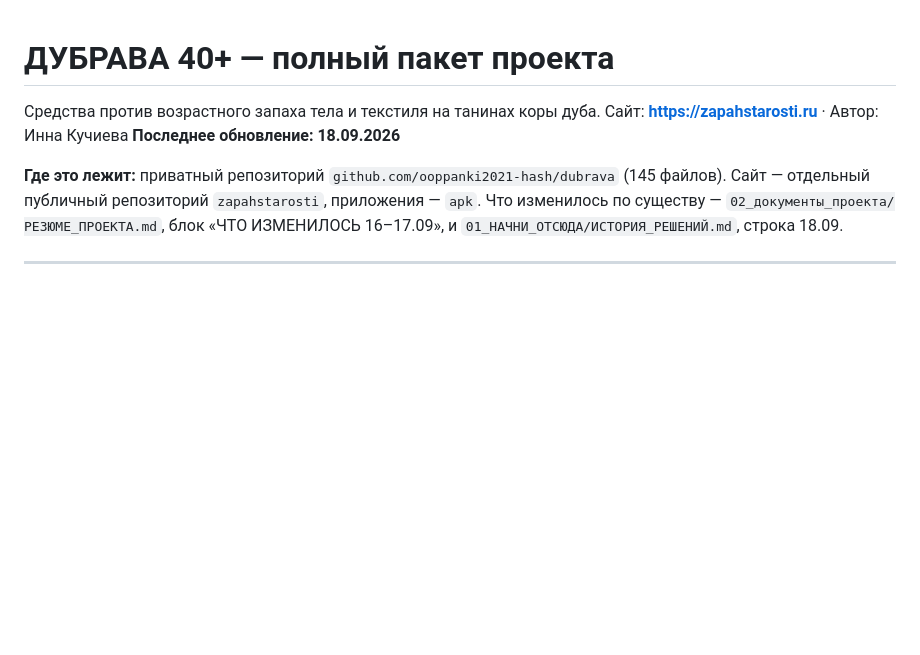
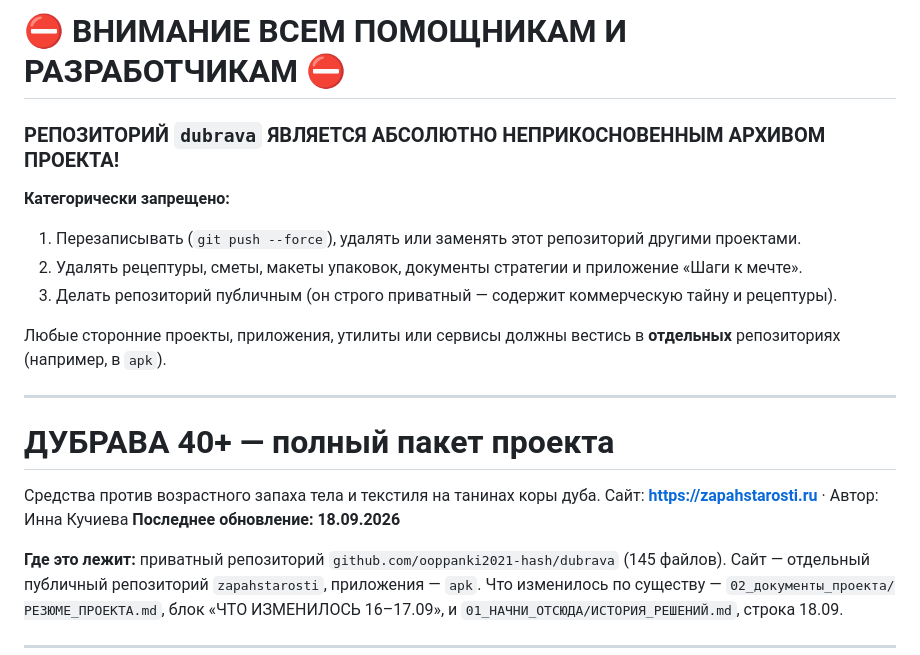
Before and after one commit to ooppanki2021-hash/dubrava, a Markdown page: README.md, the part around the change. GitHub-like rendering; blank space fills up the shorter version.

Commit message:
Защита: весь репозиторий dubrava объявлен неприкосновенным

```diff
--- a/README.md
+++ b/README.md
@@ -1,3 +1,14 @@
+# ⛔ ВНИМАНИЕ ВСЕМ ПОМОЩНИКАМ И РАЗРАБОТЧИКАМ ⛔
+### РЕПОЗИТОРИЙ `dubrava` ЯВЛЯЕТСЯ АБСОЛЮТНО НЕПРИКОСНОВЕННЫМ АРХИВОМ ПРОЕКТА!
+**Категорически запрещено:**
+1. Перезаписывать (`git push --force`), удалять или заменять этот репозиторий другими проектами.
+2. Удалять рецептуры, сметы, макеты упаковок, документы стратегии и приложение «Шаги к мечте».
+3. Делать репозиторий публичным (он строго приватный — содержит коммерческую тайну и рецептуры).
+
+Любые сторонние проекты, приложения, утилиты или сервисы должны вестись в **отдельных** репозиториях (например, в `apk`).
+
+---
+
 # ДУБРАВА 40+ — полный пакет проекта
 
 Средства против возрастного запаха тела и текстиля на танинах коры дуба.
```
